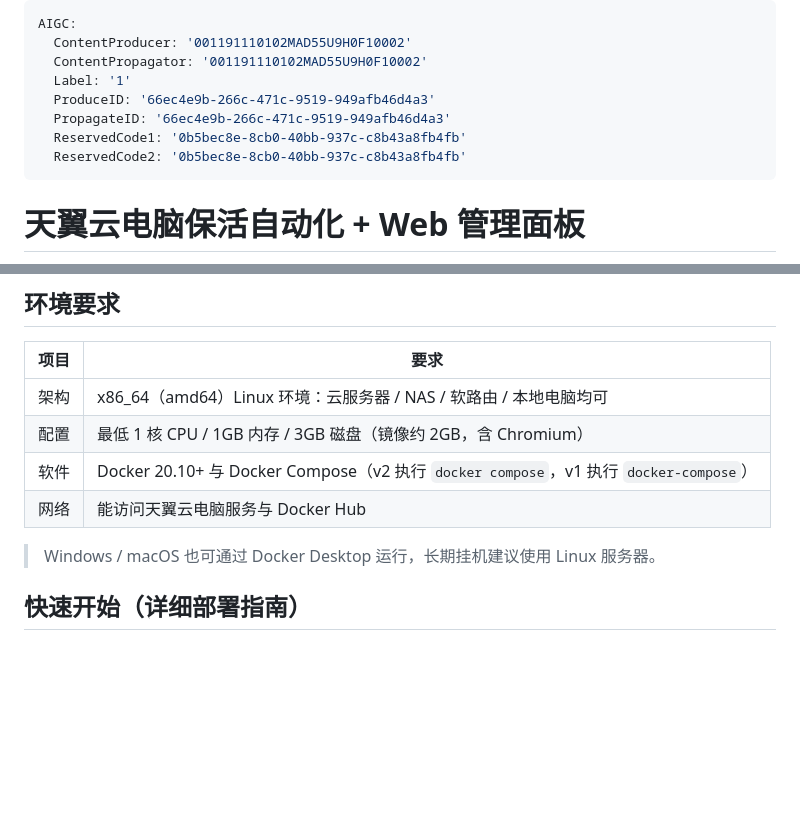
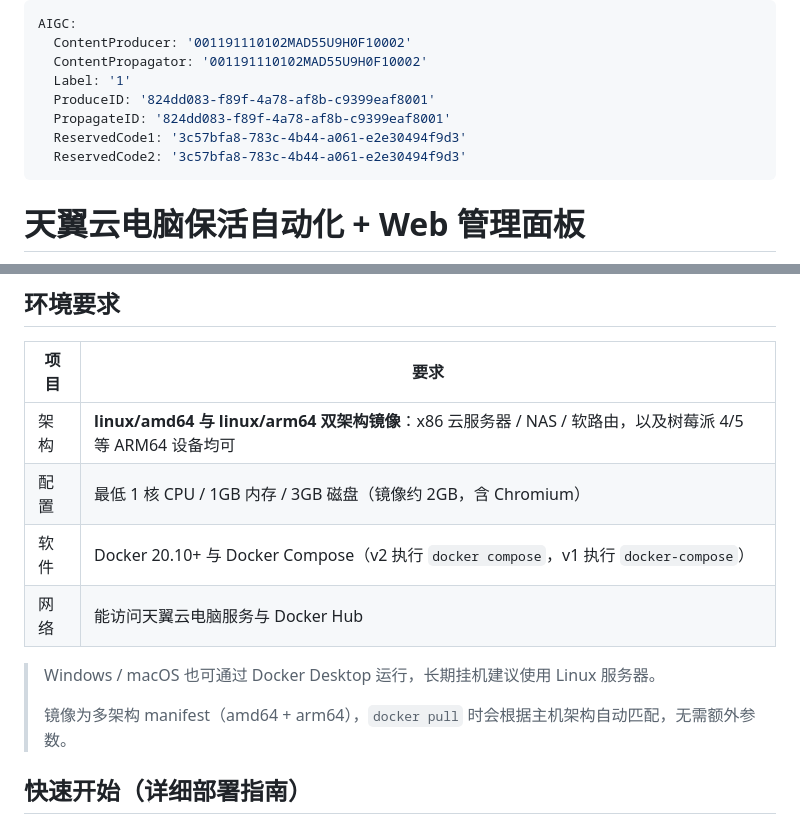
Before and after one commit to likz0421/ctyun-auto-sign, a Markdown page: README.md, 2 parts joined by grey strips. GitHub-like rendering; blank space fills up the shorter version.

Commit message:
docs: 镜像支持 linux/amd64 与 linux/arm64 双架构

```diff
--- a/README.md
+++ b/README.md
@@ -3,10 +3,10 @@ AIGC:
   ContentProducer: '001191110102MAD55U9H0F10002'
   ContentPropagator: '001191110102MAD55U9H0F10002'
   Label: '1'
-  ProduceID: '66ec4e9b-266c-471c-9519-949afb46d4a3'
-  PropagateID: '66ec4e9b-266c-471c-9519-949afb46d4a3'
-  ReservedCode1: '0b5bec8e-8cb0-40bb-937c-c8b43a8fb4fb'
-  ReservedCode2: '0b5bec8e-8cb0-40bb-937c-c8b43a8fb4fb'
+  ProduceID: '824dd083-f89f-4a78-af8b-c9399eaf8001'
+  PropagateID: '824dd083-f89f-4a78-af8b-c9399eaf8001'
+  ReservedCode1: '3c57bfa8-783c-4b44-a061-e2e30494f9d3'
+  ReservedCode2: '3c57bfa8-783c-4b44-a061-e2e30494f9d3'
 ---
 
 # 天翼云电脑保活自动化 + Web 管理面板
@@ -60,12 +60,14 @@ AIGC:
 
 | 项目 | 要求 |
 |---|---|
-| 架构 | x86_64（amd64）Linux 环境：云服务器 / NAS / 软路由 / 本地电脑均可 |
+| 架构 | **linux/amd64 与 linux/arm64 双架构镜像**：x86 云服务器 / NAS / 软路由，以及树莓派 4/5 等 ARM64 设备均可 |
 | 配置 | 最低 1 核 CPU / 1GB 内存 / 3GB 磁盘（镜像约 2GB，含 Chromium） |
 | 软件 | Docker 20.10+ 与 Docker Compose（v2 执行 `docker compose`，v1 执行 `docker-compose`） |
 | 网络 | 能访问天翼云电脑服务与 Docker Hub |
 
 > Windows / macOS 也可通过 Docker Desktop 运行，长期挂机建议使用 Linux 服务器。
+>
+> 镜像为多架构 manifest（amd64 + arm64），`docker pull` 时会根据主机架构自动匹配，无需额外参数。
 
 ## 快速开始（详细部署指南）
 
```
Also changed, not shown: other parts of README.md (+1 -1 lines).
